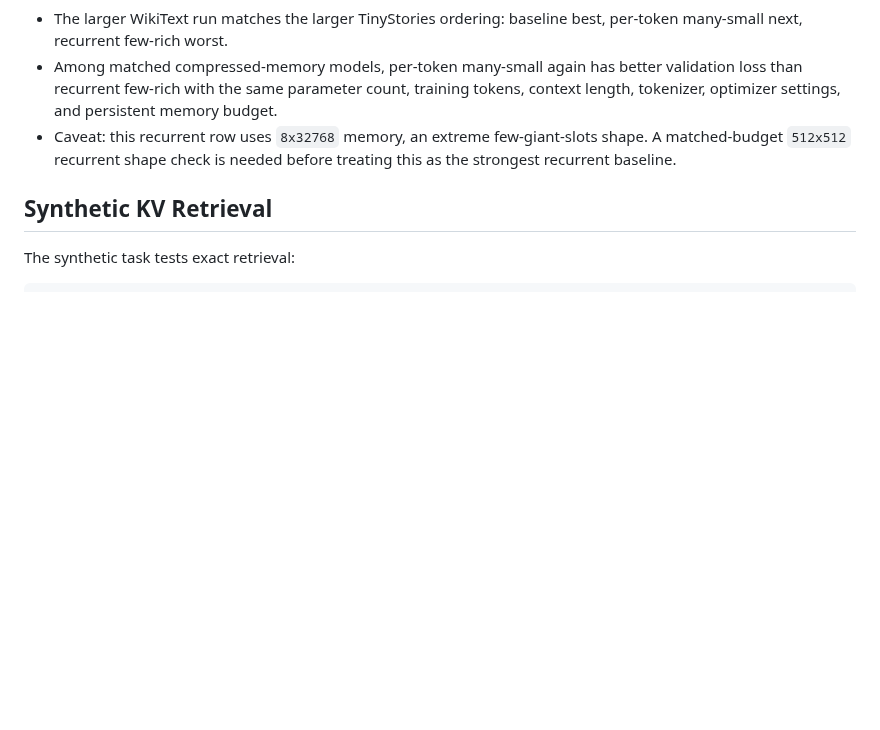
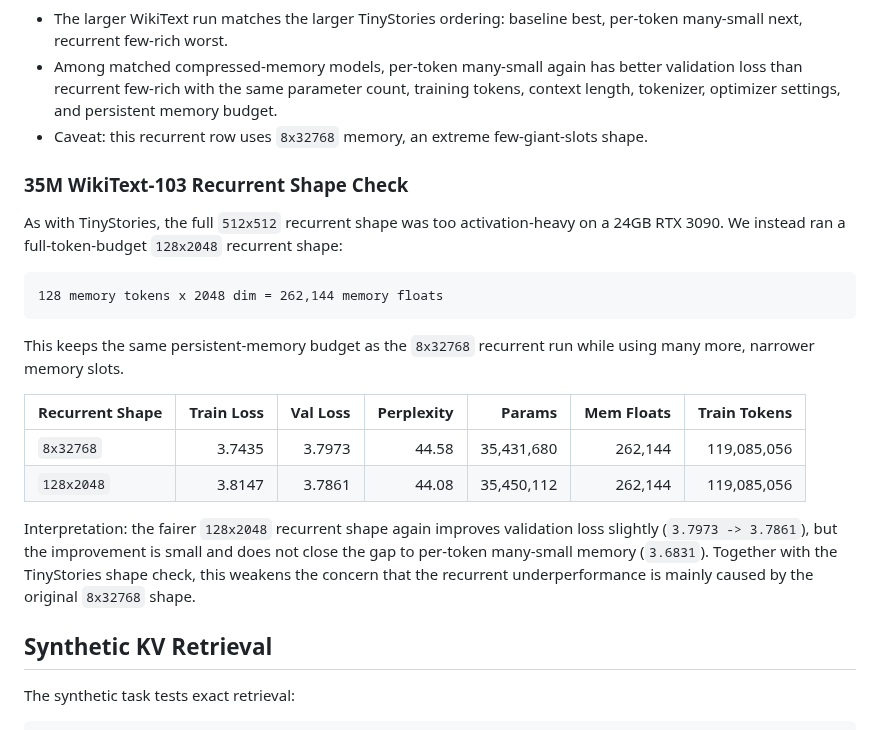
Before and after one commit to ankur219/memory-lm, a Markdown page: RESULTS.md, the part around the change. Drawn GitHub-style; blank space fills up the shorter version.

Commit message:
Add WikiText recurrent shape check result

````diff
--- a/RESULTS.md
+++ b/RESULTS.md
@@ -166,8 +166,31 @@ Interpretation:
   training tokens, context length, tokenizer, optimizer settings, and persistent
   memory budget.
 - Caveat: this recurrent row uses `8x32768` memory, an extreme few-giant-slots
-  shape. A matched-budget `512x512` recurrent shape check is needed before
-  treating this as the strongest recurrent baseline.
+  shape.
+
+### 35M WikiText-103 Recurrent Shape Check
+
+As with TinyStories, the full `512x512` recurrent shape was too
+activation-heavy on a 24GB RTX 3090. We instead ran a full-token-budget
+`128x2048` recurrent shape:
+
+```text
+128 memory tokens x 2048 dim = 262,144 memory floats
+```
+
+This keeps the same persistent-memory budget as the `8x32768` recurrent run
+while using many more, narrower memory slots.
+
+| Recurrent Shape | Train Loss | Val Loss | Perplexity | Params | Mem Floats | Train Tokens |
+|---|---:|---:|---:|---:|---:|---:|
+| `8x32768` | 3.7435 | 3.7973 | 44.58 | 35,431,680 | 262,144 | 119,085,056 |
+| `128x2048` | 3.8147 | 3.7861 | 44.08 | 35,450,112 | 262,144 | 119,085,056 |
+
+Interpretation: the fairer `128x2048` recurrent shape again improves
+validation loss slightly (`3.7973 -> 3.7861`), but the improvement is small and
+does not close the gap to per-token many-small memory (`3.6831`). Together with
+the TinyStories shape check, this weakens the concern that the recurrent
+underperformance is mainly caused by the original `8x32768` shape.
 
 ## Synthetic KV Retrieval
 
````
